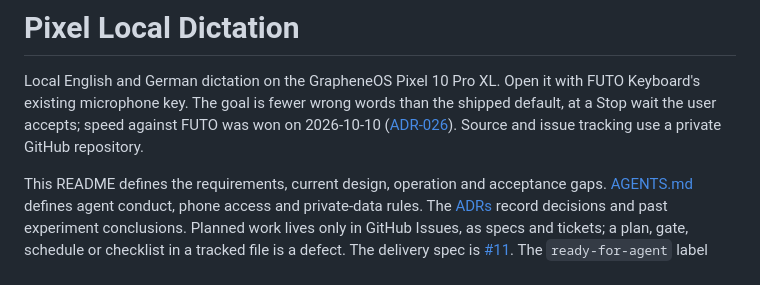
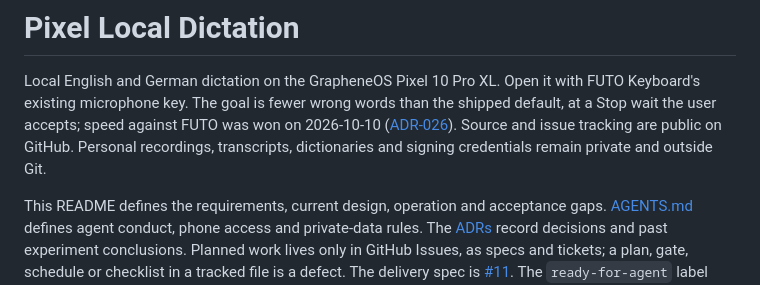
Before and after one commit to dothackerman/pixel-local-dictation, a Markdown page: README.md, the part around the change. Rendered like a GitHub page.

Commit message:
docs: clarify public source and private local data

```diff
--- a/README.md
+++ b/README.md
@@ -3,7 +3,7 @@
 Local English and German dictation on the GrapheneOS Pixel 10 Pro XL.
 Open it with FUTO Keyboard's existing microphone key. The goal is fewer wrong
 words than the shipped default, at a Stop wait the user accepts; speed against
-FUTO was won on 2026-10-10 ([ADR-026](adrs/026-dictionary-first.md)). Source and issue tracking use a private GitHub repository.
+FUTO was won on 2026-10-10 ([ADR-026](adrs/026-dictionary-first.md)). Source and issue tracking are public on GitHub. Personal recordings, transcripts, dictionaries and signing credentials remain private and outside Git.
 
 This README defines the requirements, current design, operation and acceptance
 gaps. [AGENTS.md](AGENTS.md) defines agent conduct, phone access and private-data
```
